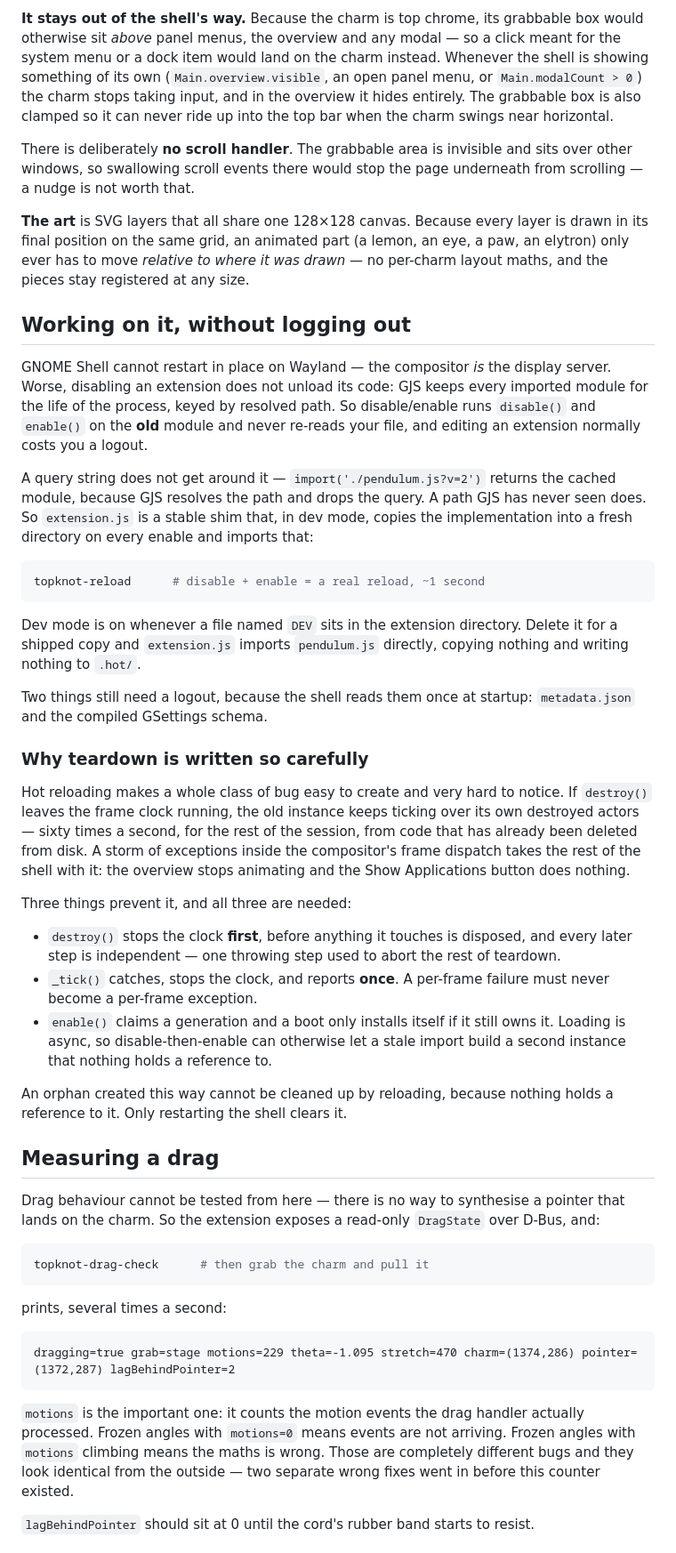
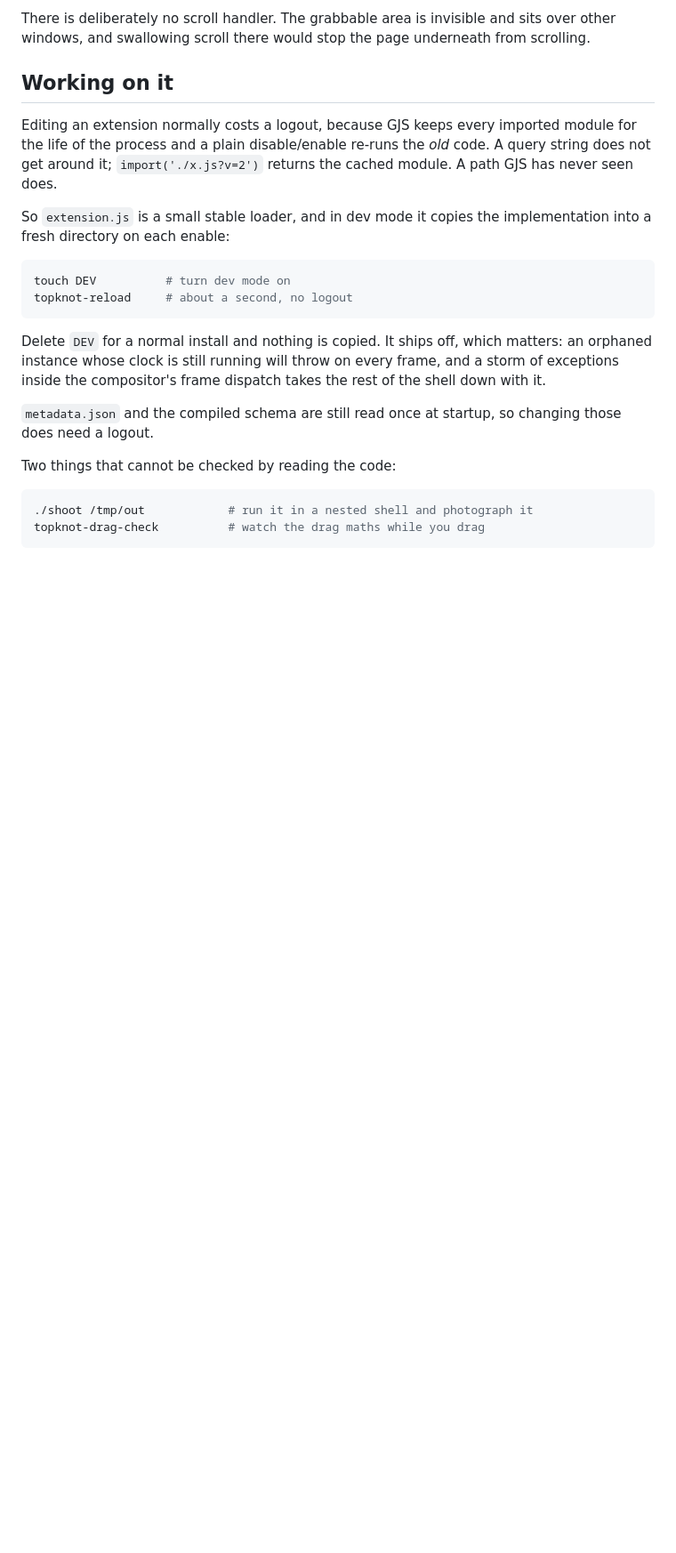
Before and after one commit to rahulpatwa1303/SudoCharm, a Markdown page: README.md, the part around the change printed below. Shown: that part at 89% size. Rendered like a GitHub page; blank space fills up the shorter version.

````diff
--- a/README.md
+++ b/README.md
@@ -147,92 +166,35 @@ see "Measuring a drag" below.
 
-**It stays out of the shell's way.** Because the charm is top chrome, its
-grabbable box would otherwise sit *above* panel menus, the overview and any
-modal — so a click meant for the system menu or a dock item would land on the
-charm instead. Whenever the shell is showing something of its own
-(`Main.overview.visible`, an open panel menu, or `Main.modalCount > 0`) the
-charm stops taking input, and in the overview it hides entirely. The grabbable
-box is also clamped so it can never ride up into the top bar when the charm
-swings near horizontal.
+There is deliberately no scroll handler. The grabbable area is invisible and
+sits over other windows, and swallowing scroll there would stop the page
+underneath from scrolling.
 
-There is deliberately **no scroll handler**. The grabbable area is invisible and
-sits over other windows, so swallowing scroll events there would stop the page
-underneath from scrolling — a nudge is not worth that.
+## Working on it
 
-**The art** is SVG layers that all share one 128×128 canvas. Because every layer
-is drawn in its final position on the same grid, an animated part (a lemon, an
-eye, a paw, an elytron) only ever has to move *relative to where it was drawn* —
-no per-charm layout maths, and the pieces stay registered at any size.
+Editing an extension normally costs a logout, because GJS keeps every imported
+module for the life of the process and a plain disable/enable re-runs the *old*
+code. A query string does not get around it; `import('./x.js?v=2')` returns the
+cached module. A path GJS has never seen does.
 
-## Working on it, without logging out
-
-GNOME Shell cannot restart in place on Wayland — the compositor *is* the display
-server. Worse, disabling an extension does not unload its code: GJS keeps every
-imported module for the life of the process, keyed by resolved path. So
-disable/enable runs `disable()` and `enable()` on the **old** module and never
-re-reads your file, and editing an extension normally costs you a logout.
-
-A query string does not get around it — `import('./pendulum.js?v=2')` returns the
-cached module, because GJS resolves the path and drops the query. A path GJS has
-never seen does. So `extension.js` is a stable shim that, in dev mode, copies
-the implementation into a fresh directory on every enable and imports that:
+So `extension.js` is a small stable loader, and in dev mode it copies the
+implementation into a fresh directory on each enable:
 
 ```sh
-topknot-reload      # disable + enable = a real reload, ~1 second
+touch DEV          # turn dev mode on
+topknot-reload     # about a second, no logout
 ```
 
-Dev mode is on whenever a file named `DEV` sits in the extension directory.
-Delete it for a shipped copy and `extension.js` imports `pendulum.js` directly,
-copying nothing and writing nothing to `.hot/`.
+Delete `DEV` for a normal install and nothing is copied. It ships off, which
+matters: an orphaned instance whose clock is still running will throw on every
+frame, and a storm of exceptions inside the compositor's frame dispatch takes
+the rest of the shell down with it.
 
-Two things still need a logout, because the shell reads them once at startup:
-`metadata.json` and the compiled GSettings schema.
+`metadata.json` and the compiled schema are still read once at startup, so
+changing those does need a logout.
 
-### Why teardown is written so carefully
-
-Hot reloading makes a whole class of bug easy to create and very hard to
-notice. If `destroy()` leaves the frame clock running, the old instance keeps
-ticking over its own destroyed actors — sixty times a second, for the rest of
-the session, from code that has already been deleted from disk. A storm of
-exceptions inside the compositor's frame dispatch takes the rest of the shell
-with it: the overview stops animating and the Show Applications button does
-nothing.
-
-Three things prevent it, and all three are needed:
-
-- `destroy()` stops the clock **first**, before anything it touches is
-  disposed, and every later step is independent — one throwing step used to
-  abort the rest of teardown.
-- `_tick()` catches, stops the clock, and reports **once**. A per-frame failure
-  must never become a per-frame exception.
-- `enable()` claims a generation and a boot only installs itself if it still
-  owns it. Loading is async, so disable-then-enable can otherwise let a stale
-  import build a second instance that nothing holds a reference to.
-
-An orphan created this way cannot be cleaned up by reloading, because nothing
-holds a reference to it. Only restarting the shell clears it.
-
-## Measuring a drag
-
-Drag behaviour cannot be tested from here — there is no way to synthesise a
-pointer that lands on the charm. So the extension exposes a read-only
-`DragState` over D-Bus, and:
+Two things that cannot be checked by reading the code:
 
 ```sh
-topknot-drag-check      # then grab the charm and pull it
+./shoot /tmp/out            # run it in a nested shell and photograph it
+topknot-drag-check          # watch the drag maths while you drag
 ```
 
-prints, several times a second:
-
-```
-dragging=true grab=stage motions=229 theta=-1.095 stretch=470 charm=(1374,286) pointer=(1372,287) lagBehindPointer=2
-```
-
-`motions` is the important one: it counts the motion events the drag handler
-actually processed. Frozen angles with `motions=0` means events are not
-arriving. Frozen angles with `motions` climbing means the maths is wrong. Those
-are completely different bugs and they look identical from the outside — two
-separate wrong fixes went in before this counter existed.
-
-`lagBehindPointer` should sit at 0 until the cord's rubber band starts to
-resist.
-
````
Also changed, not shown: other parts of README.md (+126 -145 lines), docs/charms.png (added), docs/hanging.png (added), 8 other files.
